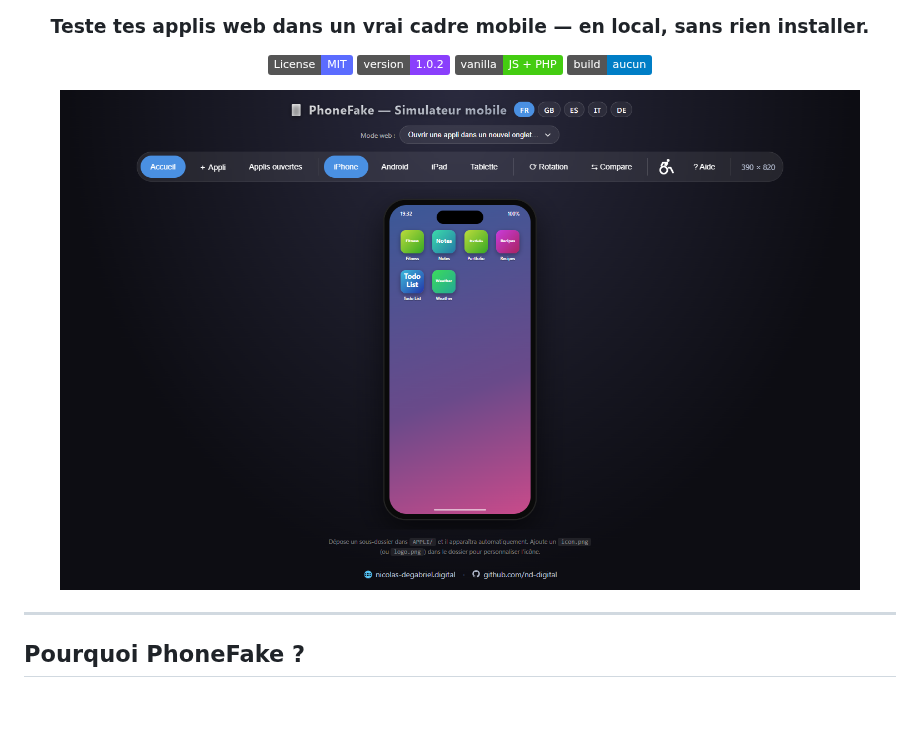
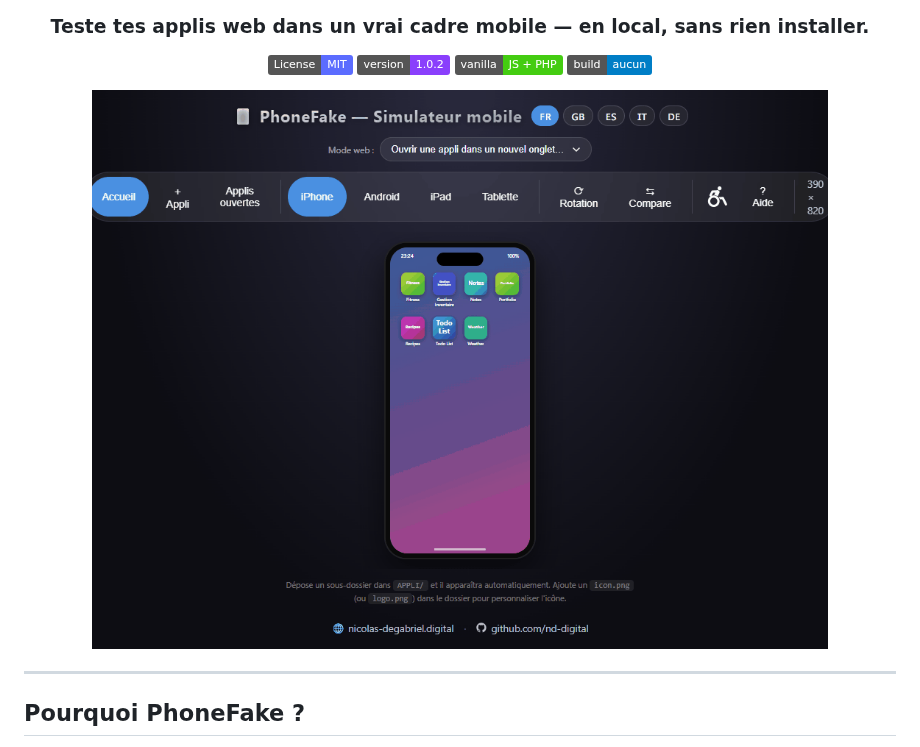
Before and after one commit to nd-digital/phonefake, a Markdown page: README.md, the part around the change. Drawn GitHub-style; pictures changed too: docs/demo.gif (added); badges without logos; blank space fills up the shorter version.

Commit message:
Add animated demo GIF and social preview banner
- docs/demo.gif: animated demo (home, app, compare, iPad, create) as the
  README hero
- docs/social-preview.png: 1280x640 banner for GitHub social preview
- README: use the GIF as the hero image

Co-Authored-By: Claude Opus 4.8 (1M context) <noreply@anthropic.com>

```diff
--- a/README.md
+++ b/README.md
@@ -9,7 +9,7 @@
 [![Vanilla JS](https://img.shields.io/badge/vanilla-JS%20%2B%20PHP-success.svg)]()
 [![No build](https://img.shields.io/badge/build-aucun-blue.svg)]()
 
-<img src="docs/01-home-iphone.png" alt="PhoneFake — écran d'accueil" width="800">
+<img src="docs/demo.gif" alt="Démo animée de PhoneFake" width="800">
 
 </div>
 
```
Also changed, not shown: docs/social-preview.png (added).
